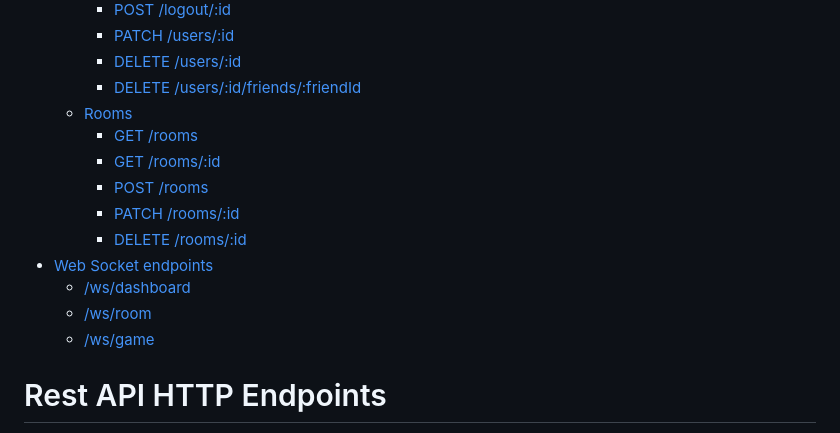
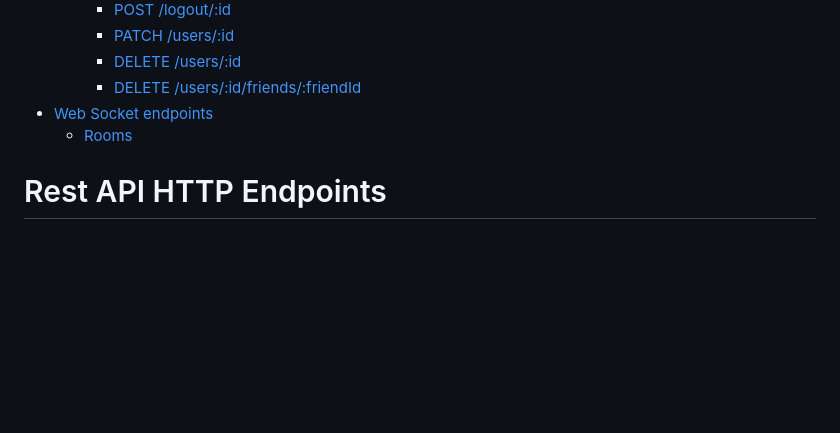
Before and after one commit to fletcher97/transcendence, a Markdown page: api-contract.md, the part around one of its changes. GitHub-like rendering; blank space fills up the shorter version.

```diff
--- a/api-contract.md
+++ b/api-contract.md
@@ -14,16 +14,8 @@
 		- [PATCH /users/:id](#patch-usersid)
 		- [DELETE /users/:id](#delete-usersid)
 		- [DELETE /users/:id/friends/:friendId](#delete-usersidfriendsfriendId)
+- [Web Socket endpoints](#web-socket-endpoints)
 	- [Rooms](#rooms)
-		- [GET /rooms](#get-rooms)
-		- [GET /rooms/:id](#get-roomsid")
-		- [POST /rooms](#post-rooms)
-		- [PATCH /rooms/:id](#patch-roomsid)
-		- [DELETE /rooms/:id](#delete-roomsid)
-- [Web Socket endpoints](#web-socket-endpoints)
-	- [/ws/dashboard](#wsdashboard)
-	- [/ws/room](#wsroom)
-	- [/ws/game](#wsgame)
 # Rest API HTTP Endpoints
 This section outlines the paths to HTTP endpoints and their expected data shapes, behaviour, parameters and responses.
 ## Users
```
Also changed, not shown: other parts of api-contract.md (+43 -126 lines).
